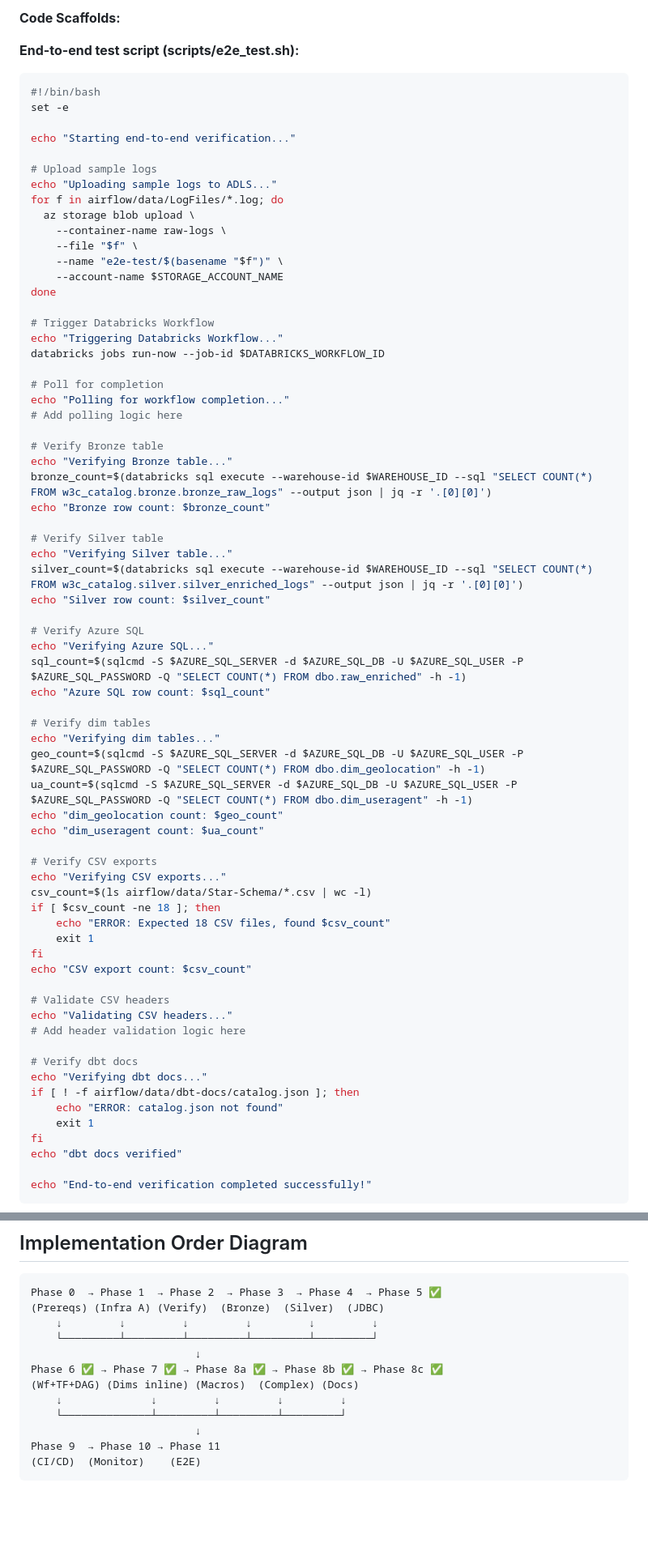
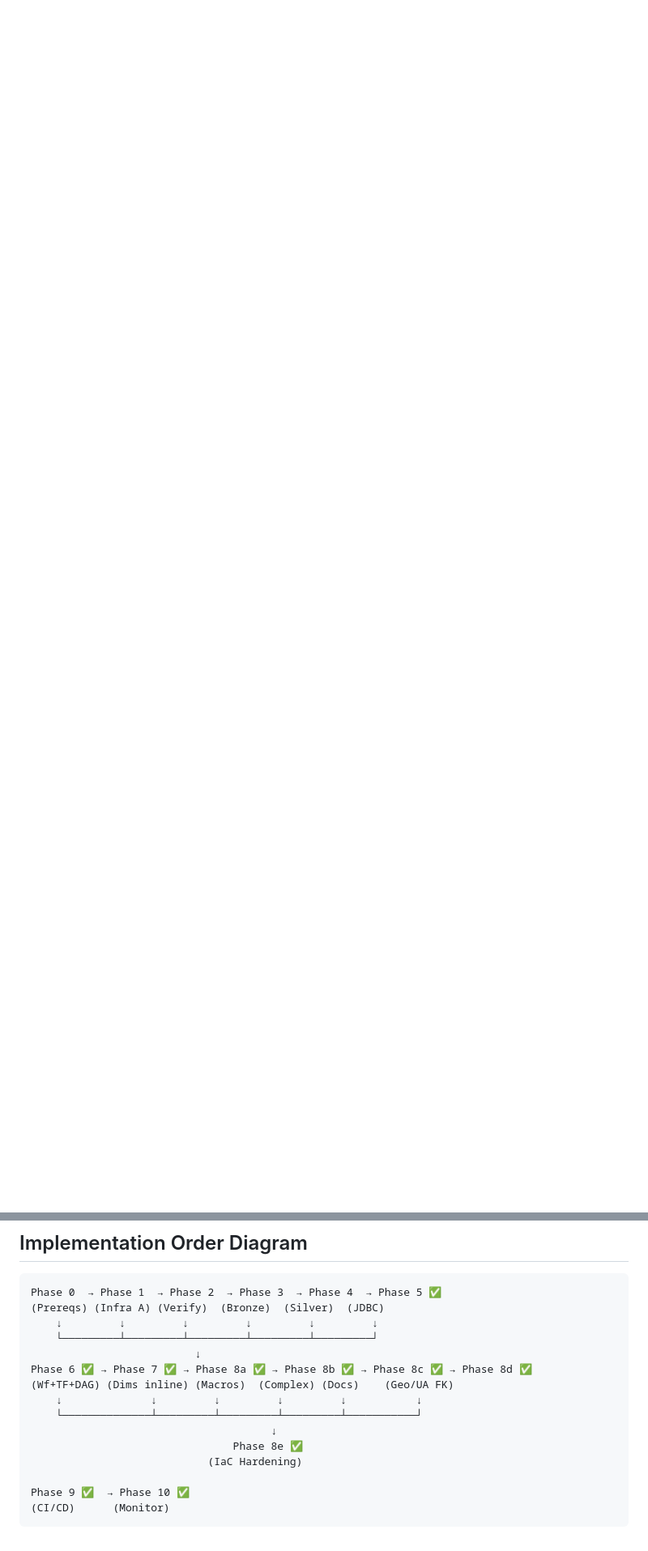
Before and after one commit to AhmedIkram05/w3c-etl-pipeline, a Markdown page: plans/azure-cloud-native-single-pipeline.md, 2 parts joined by grey strips. Shown at 81% size. Rendered like a GitHub page; blank space fills up the shorter version.

````diff
--- a/plans/azure-cloud-native-single-pipeline.md
+++ b/plans/azure-cloud-native-single-pipeline.md
@@ -1086,74 +1090,0 @@ The storage account key remains in pipeline configurations (via `TF_VAR_storage_
-**Code Scaffolds:**
-
-**End-to-end test script (scripts/e2e_test.sh):**
-
-```bash
-#!/bin/bash
-set -e
-
-echo "Starting end-to-end verification..."
-
-# Upload sample logs
-echo "Uploading sample logs to ADLS..."
-for f in airflow/data/LogFiles/*.log; do
-  az storage blob upload \
-    --container-name raw-logs \
-    --file "$f" \
-    --name "e2e-test/$(basename "$f")" \
-    --account-name $STORAGE_ACCOUNT_NAME
-done
-
-# Trigger Databricks Workflow
-echo "Triggering Databricks Workflow..."
-databricks jobs run-now --job-id $DATABRICKS_WORKFLOW_ID
-
-# Poll for completion
-echo "Polling for workflow completion..."
-# Add polling logic here
-
-# Verify Bronze table
-echo "Verifying Bronze table..."
-bronze_count=$(databricks sql execute --warehouse-id $WAREHOUSE_ID --sql "SELECT COUNT(*) FROM w3c_catalog.bronze.bronze_raw_logs" --output json | jq -r '.[0][0]')
-echo "Bronze row count: $bronze_count"
-
-# Verify Silver table
-echo "Verifying Silver table..."
-silver_count=$(databricks sql execute --warehouse-id $WAREHOUSE_ID --sql "SELECT COUNT(*) FROM w3c_catalog.silver.silver_enriched_logs" --output json | jq -r '.[0][0]')
-echo "Silver row count: $silver_count"
-
-# Verify Azure SQL
-echo "Verifying Azure SQL..."
-sql_count=$(sqlcmd -S $AZURE_SQL_SERVER -d $AZURE_SQL_DB -U $AZURE_SQL_USER -P $AZURE_SQL_PASSWORD -Q "SELECT COUNT(*) FROM dbo.raw_enriched" -h -1)
-echo "Azure SQL row count: $sql_count"
-
-# Verify dim tables
-echo "Verifying dim tables..."
-geo_count=$(sqlcmd -S $AZURE_SQL_SERVER -d $AZURE_SQL_DB -U $AZURE_SQL_USER -P $AZURE_SQL_PASSWORD -Q "SELECT COUNT(*) FROM dbo.dim_geolocation" -h -1)
-ua_count=$(sqlcmd -S $AZURE_SQL_SERVER -d $AZURE_SQL_DB -U $AZURE_SQL_USER -P $AZURE_SQL_PASSWORD -Q "SELECT COUNT(*) FROM dbo.dim_useragent" -h -1)
-echo "dim_geolocation count: $geo_count"
-echo "dim_useragent count: $ua_count"
-
-# Verify CSV exports
-echo "Verifying CSV exports..."
-csv_count=$(ls airflow/data/Star-Schema/*.csv | wc -l)
-if [ $csv_count -ne 18 ]; then
-    echo "ERROR: Expected 18 CSV files, found $csv_count"
-    exit 1
-fi
-echo "CSV export count: $csv_count"
-
-# Validate CSV headers
-echo "Validating CSV headers..."
-# Add header validation logic here
-
-# Verify dbt docs
-echo "Verifying dbt docs..."
-if [ ! -f airflow/data/dbt-docs/catalog.json ]; then
-    echo "ERROR: catalog.json not found"
-    exit 1
-fi
-echo "dbt docs verified"
-
-echo "End-to-end verification completed successfully!"
-```
-
@@ -1580,11 +1482,14 @@ Phase 0  → Phase 1  → Phase 2  → Phase 3  → Phase 4  → Phase 5 ✅
     ↓         ↓         ↓         ↓         ↓         ↓
     └─────────┴─────────┴─────────┴─────────┴─────────┘
                           ↓
-Phase 6 ✅ → Phase 7 ✅ → Phase 8a ✅ → Phase 8b ✅ → Phase 8c ✅
-(Wf+TF+DAG) (Dims inline) (Macros)  (Complex) (Docs)
-    ↓              ↓         ↓         ↓         ↓
-    └──────────────┴─────────┴─────────┴─────────┘
-                          ↓
-Phase 9  → Phase 10 → Phase 11
-(CI/CD)  (Monitor)    (E2E)
-```
+Phase 6 ✅ → Phase 7 ✅ → Phase 8a ✅ → Phase 8b ✅ → Phase 8c ✅ → Phase 8d ✅
+(Wf+TF+DAG) (Dims inline) (Macros)  (Complex) (Docs)    (Geo/UA FK)
+    ↓              ↓         ↓         ↓         ↓           ↓
+    └──────────────┴─────────┴─────────┴─────────┴───────────┘
+                                      ↓
+                                Phase 8e ✅
+                            (IaC Hardening)
+
+Phase 9 ✅  → Phase 10 ✅
+(CI/CD)      (Monitor)
+```
````
Also changed, not shown: other parts of plans/azure-cloud-native-single-pipeline.md (+40 -64 lines).
